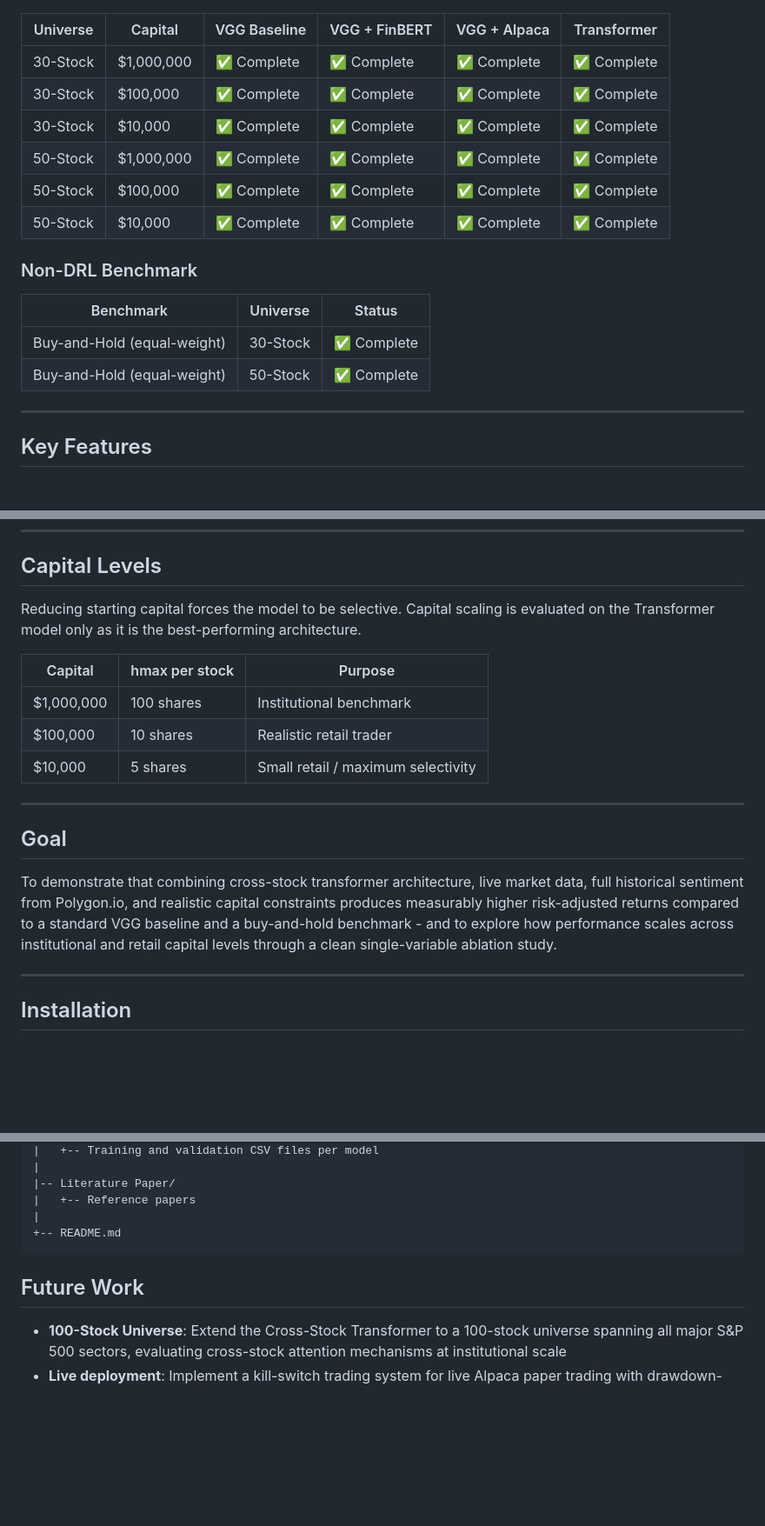
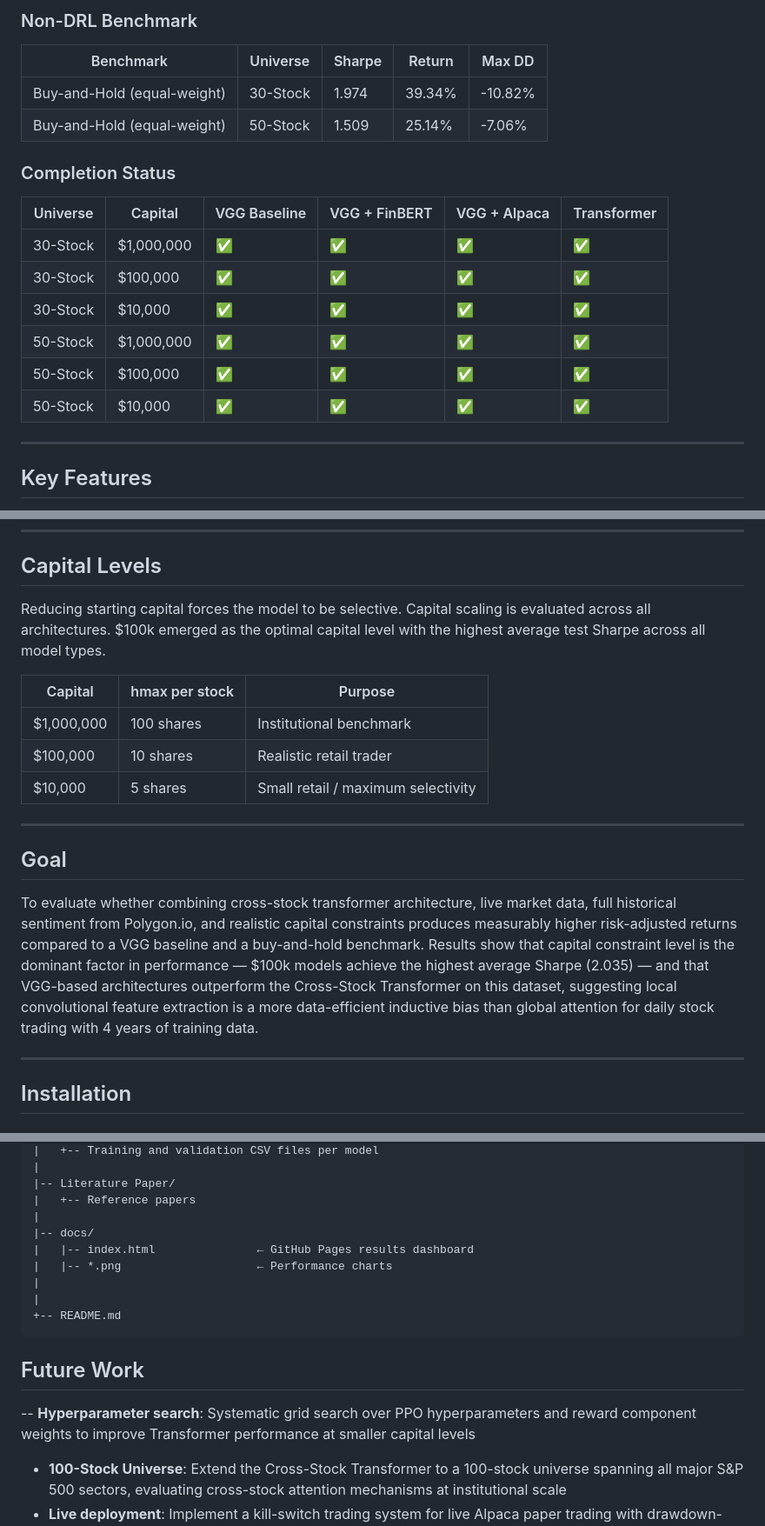
Before and after one commit to tyhobbs/FinRL_Deep_Reinforcement_Learning, a Markdown page: README.md, 3 parts joined by grey strips. Shown at 87% size. Rendered like a GitHub page; blank space fills up the shorter version.

````diff
--- a/README.md
+++ b/README.md
@@ -40,19 +102,20 @@ Detailed metrics for all completed models are available in [Metrics/METRICS.txt]
+### Non-DRL Benchmark
+
+| Benchmark | Universe | Sharpe | Return | Max DD |
+|-----------|---------|--------|--------|--------|
+| Buy-and-Hold (equal-weight) | 30-Stock | 1.974 | 39.34% | -10.82% |
+| Buy-and-Hold (equal-weight) | 50-Stock | 1.509 | 25.14% | -7.06% |
+
+### Completion Status
 
 | Universe | Capital | VGG Baseline | VGG + FinBERT | VGG + Alpaca | Transformer |
 |----------|---------|-------------|--------------|-------------|-------------|
-| 30-Stock | $1,000,000 | ✅ Complete | ✅ Complete | ✅ Complete  | ✅ Complete |
-| 30-Stock | $100,000 | ✅ Complete | ✅ Complete  | ✅ Complete   | ✅ Complete |
-| 30-Stock | $10,000 | ✅ Complete | ✅ Complete | ✅ Complete  | ✅ Complete |
-| 50-Stock | $1,000,000 | ✅ Complete  | ✅ Complete  | ✅ Complete  | ✅ Complete  |
-| 50-Stock | $100,000 | ✅ Complete  | ✅ Complete  | ✅ Complete | ✅ Complete  |
-| 50-Stock | $10,000 | ✅ Complete  | ✅ Complete  | ✅ Complete | ✅ Complete  |
-
-### Non-DRL Benchmark
-
-| Benchmark | Universe | Status |
-|-----------|--------|--------|
-| Buy-and-Hold (equal-weight) | 30-Stock | ✅ Complete |
-| Buy-and-Hold (equal-weight) | 50-Stock | ✅ Complete |
+| 30-Stock | $1,000,000 | ✅ | ✅ | ✅ | ✅ |
+| 30-Stock | $100,000 | ✅ | ✅ | ✅ | ✅ |
+| 30-Stock | $10,000 | ✅ | ✅ | ✅ | ✅ |
+| 50-Stock | $1,000,000 | ✅ | ✅ | ✅ | ✅ |
+| 50-Stock | $100,000 | ✅ | ✅ | ✅ | ✅ |
+| 50-Stock | $10,000 | ✅ | ✅ | ✅ | ✅ |
 
 ---
 
@@ -148,7 +211,7 @@ Core 30-stock universe expanded with 20 additional stocks across underrepresente
 
 ## Capital Levels
 
-Reducing starting capital forces the model to be selective. Capital scaling is evaluated on the Transformer model only as it is the best-performing architecture.
+Reducing starting capital forces the model to be selective. Capital scaling is evaluated across all architectures. $100k emerged as the optimal capital level with the highest average test Sharpe across all model types.
 
 | Capital | hmax per stock | Purpose |
 |---------|---------------|---------|
@@ -160,7 +223,7 @@ Reducing starting capital forces the model to be selective. Capital scaling is e
 
 ## Goal
 
-To demonstrate that combining cross-stock transformer architecture, live market data, full historical sentiment from Polygon.io, and realistic capital constraints produces measurably higher risk-adjusted returns compared to a standard VGG baseline and a buy-and-hold benchmark - and to explore how performance scales across institutional and retail capital levels through a clean single-variable ablation study.
+To evaluate whether combining cross-stock transformer architecture, live market data, full historical sentiment from Polygon.io, and realistic capital constraints produces measurably higher risk-adjusted returns compared to a VGG baseline and a buy-and-hold benchmark. Results show that capital constraint level is the dominant factor in performance — $100k models achieve the highest average Sharpe (2.035) — and that VGG-based architectures outperform the Cross-Stock Transformer on this dataset, suggesting local convolutional feature extraction is a more data-efficient inductive bias than global attention for daily stock trading with 4 years of training data.
 
 ---
 
@@ -243,11 +306,17 @@ FinRL_Deep_Reinforcement_Learning/
 |-- Literature Paper/
 |   +-- Reference papers
 |
+|-- docs/
+|   |-- index.html               ← GitHub Pages results dashboard
+|   |-- *.png                    ← Performance charts
+|
+|
 +-- README.md
 ```
 
 ## Future Work
 
+-- **Hyperparameter search**: Systematic grid search over PPO hyperparameters and reward component weights to improve Transformer performance at smaller capital levels
 - **100-Stock Universe**: Extend the Cross-Stock Transformer to a 100-stock universe spanning all major S&P 500 sectors, evaluating cross-stock attention mechanisms at institutional scale
 - **Live deployment**: Implement a kill-switch trading system for live Alpaca paper trading with drawdown-based stop conditions
 - **Walk-forward validation**: Extend evaluation using rolling train/test windows to test generalization across different market regimes
````
Also changed, not shown: other parts of README.md (+63 -1 lines).
